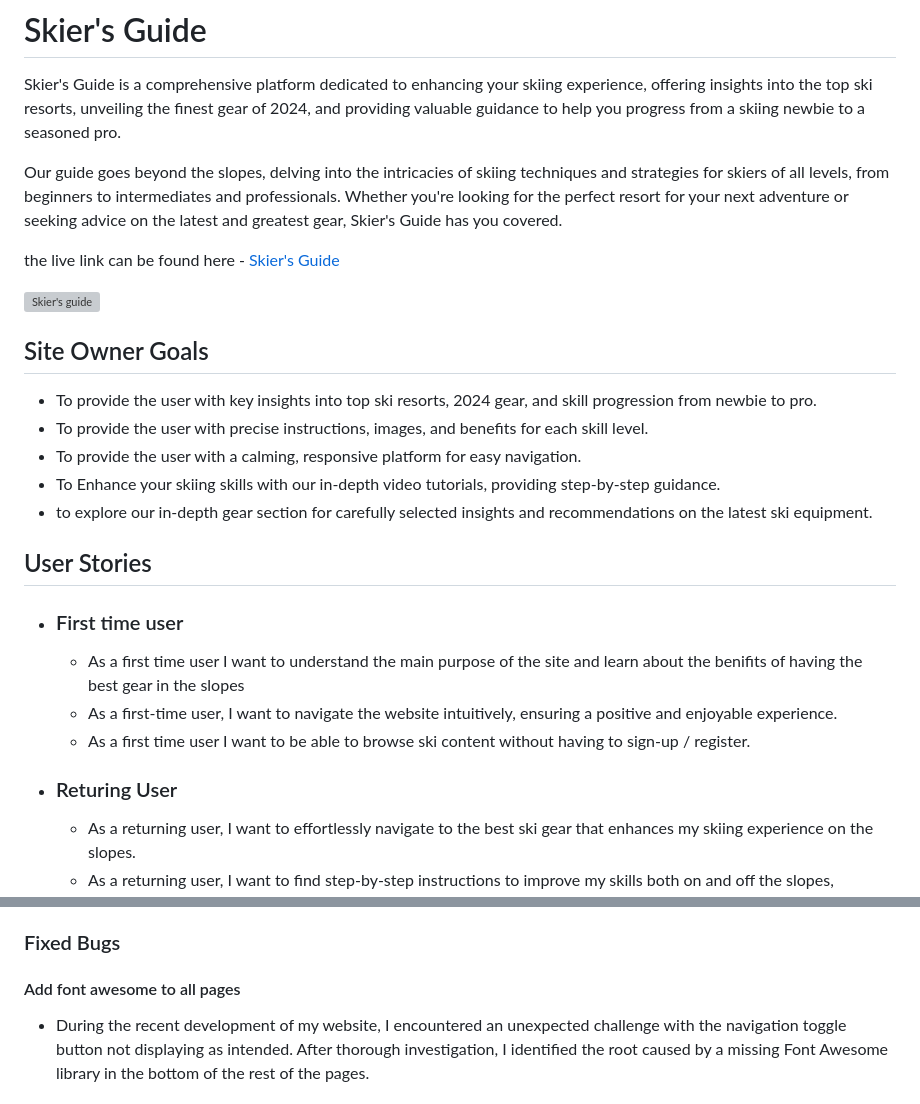
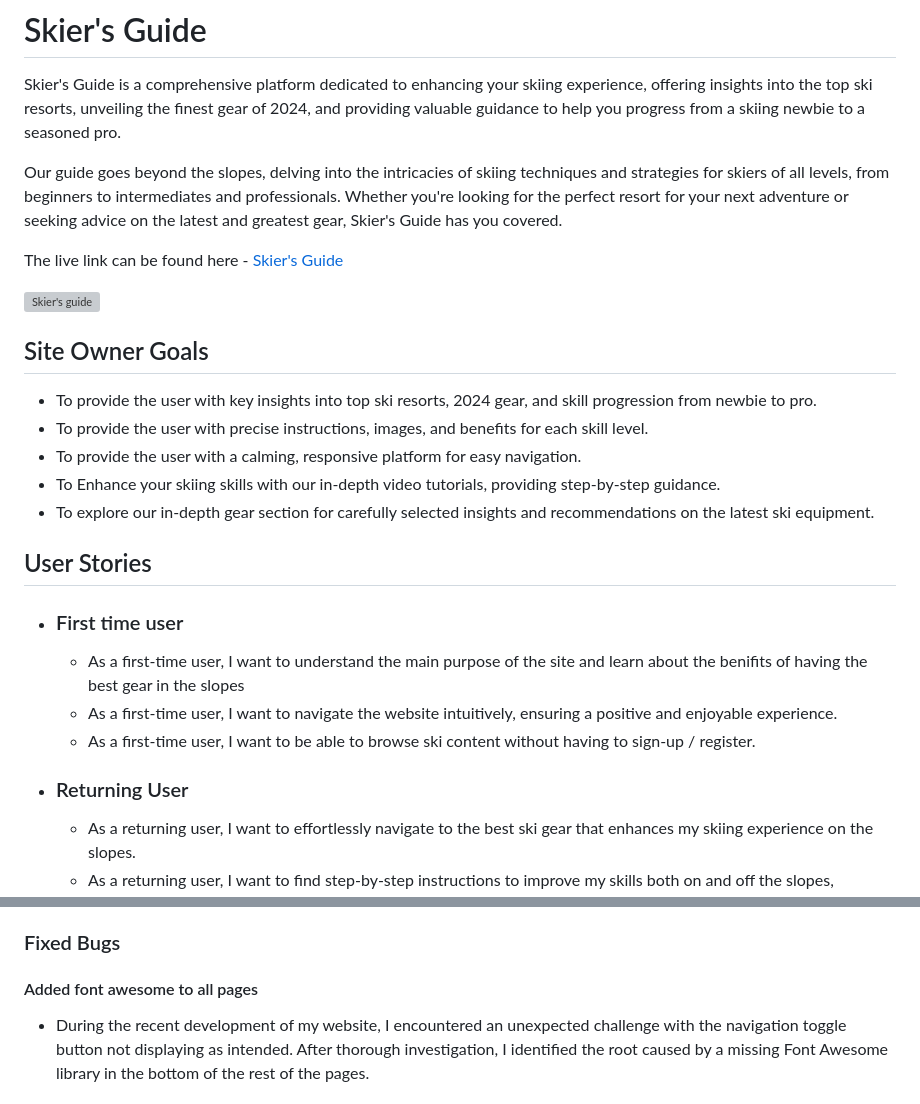
Before and after one commit to AntonEi/Skier-s-Guide, a Markdown page: README.md, 2 parts joined by grey strips. GitHub-like rendering; grey boxes are pictures that could not be loaded.

Commit message:
fixed som typing errors in README

```diff
--- a/README.md
+++ b/README.md
@@ -4,7 +4,7 @@ Skier's Guide is a comprehensive platform dedicated to enhancing your skiing exp
 
 Our guide goes beyond the slopes, delving into the intricacies of skiing techniques and strategies for skiers of all levels, from beginners to intermediates and professionals. Whether you're looking for the perfect resort for your next adventure or seeking advice on the latest and greatest gear, Skier's Guide has you covered.
 
-the live link can be found here - [Skier's Guide](https://antonei.github.io/Skier-s-Guide/)
+The live link can be found here - [Skier's Guide](https://antonei.github.io/Skier-s-Guide/)
 
 ![Skier's guide](assets/images/skarmbild.png)
 
@@ -15,15 +15,15 @@ the live link can be found here - [Skier's Guide](https://antonei.github.io/Skie
 - To provide the user with precise instructions, images, and benefits for each skill level.
 - To provide the user with a calming, responsive platform for easy navigation.
 - To Enhance your skiing skills with our in-depth video tutorials, providing step-by-step guidance.
-- to explore our in-depth gear section for carefully selected insights and recommendations on the latest ski equipment.
+- To explore our in-depth gear section for carefully selected insights and recommendations on the latest ski equipment.
 
 ## User Stories
 - ### First time user
-  - As a first time user I want to understand the main purpose of the site and learn about the benifits of having the best gear in the slopes
+  - As a first-time user, I want to understand the main purpose of the site and learn about the benifits of having the best gear in the slopes
   - As a first-time user, I want to navigate the website intuitively, ensuring a positive and enjoyable experience.
-  - As a first time user I want to be able to browse ski content without having to sign-up / register.
+  - As a first-time user, I want to be able to browse ski content without having to sign-up / register.
 
-- ### Returing User
+- ### Returning User
   - As a returning user, I want to effortlessly navigate to the best ski gear that enhances my skiing experience on the slopes.
   - As a returning user, I want to find step-by-step instructions to improve my skills both on and off the slopes, ensuring a comprehensive guide for my skiing journey.
   - As a returning user, I want to easily locate my next skiing destination on the 'Ski Resort Page.
@@ -147,7 +147,7 @@ The Raleway font is the main font used throughout the whole website. This font w
 Friends and family members were asked to review the site and documentation to point out any bugs and/or user experience issues.
 
 ### Fixed Bugs
-#### Add font awesome to all pages
+#### Added font awesome to all pages
 
 - During the recent development of my website, I encountered an unexpected challenge with the navigation toggle button not displaying as intended. After thorough investigation, I identified the root caused by a missing Font Awesome library in the bottom of the rest of the pages.
 
```
Also changed, not shown: other parts of README.md (+1 -1 lines).
